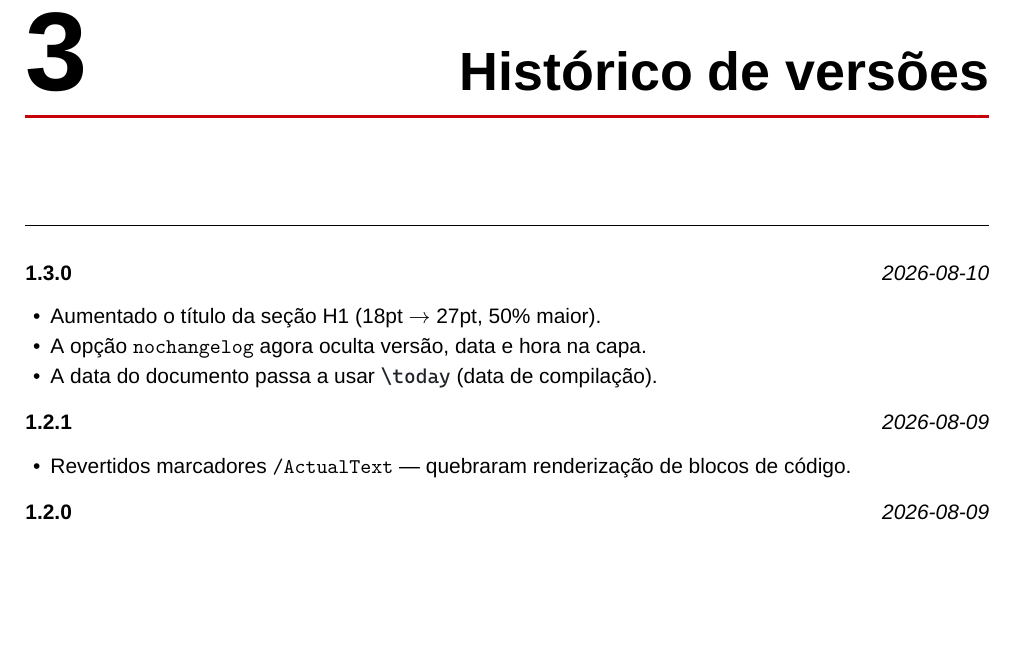
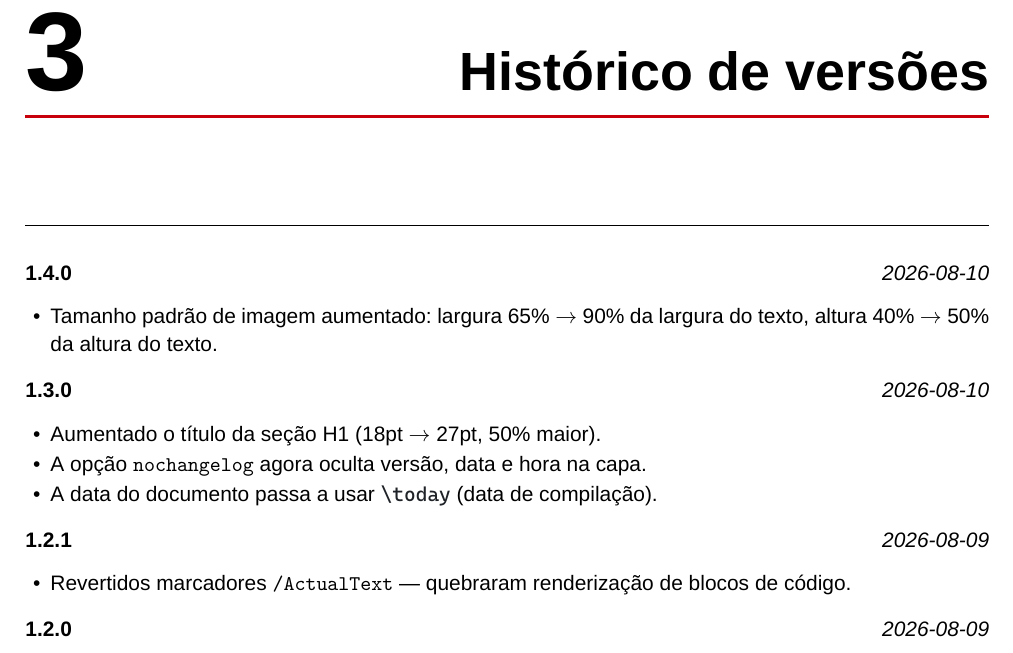
Before and after one commit to RaulMyron/Huawei-doc-templates, a LaTeX problem sheet (examples/guide/pt/main.tex, which reads templates/guide/guide.cls): part of page 9 of 9, cut so that both start at the same text, the shorter picture padded with empty space. Compiled offline with XeLaTeX; a missing font is replaced by an installed copy or a similar font.

Commit message:
Increase default image size: width 90% linewidth, height 50% textheight
- Default width: 0.65\linewidth -> 0.9\linewidth
- Default height: 0.4\textheight -> 0.5\textheight
- keepaspectratio still preserves image proportions
- Existing explicit sizes in .tex files unchanged
- Update SKILL.md documented defaults
- Bump versions: en/pt 1.3.0->1.4.0, setup-guide 2.4.0->2.5.0
- Recompile all PDFs

```diff
--- a/examples/guide/pt/main.tex
+++ b/examples/guide/pt/main.tex
@@ -10,7 +10,7 @@
 % --- Configuração do documento --------------------------------------
 \setguidetitle{Guia: Acessar o Console da Huawei Cloud}
 \setheadertitle{Huawei Cloud -- Guia de acesso ao Console}
-\setdocversion{1.3.0}
+\setdocversion{1.4.0}
 \setdocdate{\today}
 \setcovertext{Huawei Technologies CO., LTD}
 
@@ -224,6 +224,10 @@ as alterações.
 \section{Histórico de versões}
 
 \begin{changelog}
+  \changelogentry{1.4.0}{2026-08-10}{
+    \item Tamanho padrão de imagem aumentado: largura 65\% $\to$ 90\% da largura
+          do texto, altura 40\% $\to$ 50\% da altura do texto.
+  }
   \changelogentry{1.3.0}{2026-08-10}{
     \item Aumentado o título da seção H1 (18pt $\to$ 27pt, 50\% maior).
     \item A opção \texttt{nochangelog} agora oculta versão, data e hora na capa.
--- a/templates/guide/guide.cls
+++ b/templates/guide/guide.cls
@@ -390,8 +390,8 @@
 %          \image[height=0.3\textheight]{assets/tall-chart.png}
 %          \image[width=0.9\linewidth, height=0.5\textheight]{assets/big.png}
 \newcommand{\image}[2][]{%
-  \def\guide@img@width{0.65\linewidth}%
-  \def\guide@img@height{0.4\textheight}%
+  \def\guide@img@width{0.9\linewidth}%
+  \def\guide@img@height{0.5\textheight}%
   \setkeys{guideimg}{#1}%
   \IfFileExists{#2}{}{\ClassWarning{guide}{Image "#2" not found.
     Check the path (relative to TEXINPUTS) and that the file exists.}}%
@@ -404,8 +404,8 @@
 % Same options as \image.  Do not include "Figure N" in the caption —
 % the class adds it automatically.
 \newcommand{\imagecap}[3][]{%
-  \def\guide@img@width{0.65\linewidth}%
-  \def\guide@img@height{0.4\textheight}%
+  \def\guide@img@width{0.9\linewidth}%
+  \def\guide@img@height{0.5\textheight}%
   \setkeys{guideimg}{#1}%
   \IfFileExists{#2}{}{\ClassWarning{guide}{Image "#2" not found.
     Check the path (relative to TEXINPUTS) and that the file exists.}}%
```
Also changed, not shown: examples/guide/en/main.tex (+5 -1 lines), examples/setup-guide/setup-guide.tex (+5 -1 lines), templates/guide/SKILL.md (+1 -1 lines), examples/guide/en/main.pdf, examples/guide/pt/main.pdf, examples/setup-guide/setup-guide.pdf, templates/guide/guide.cls (4 more changed lines).
